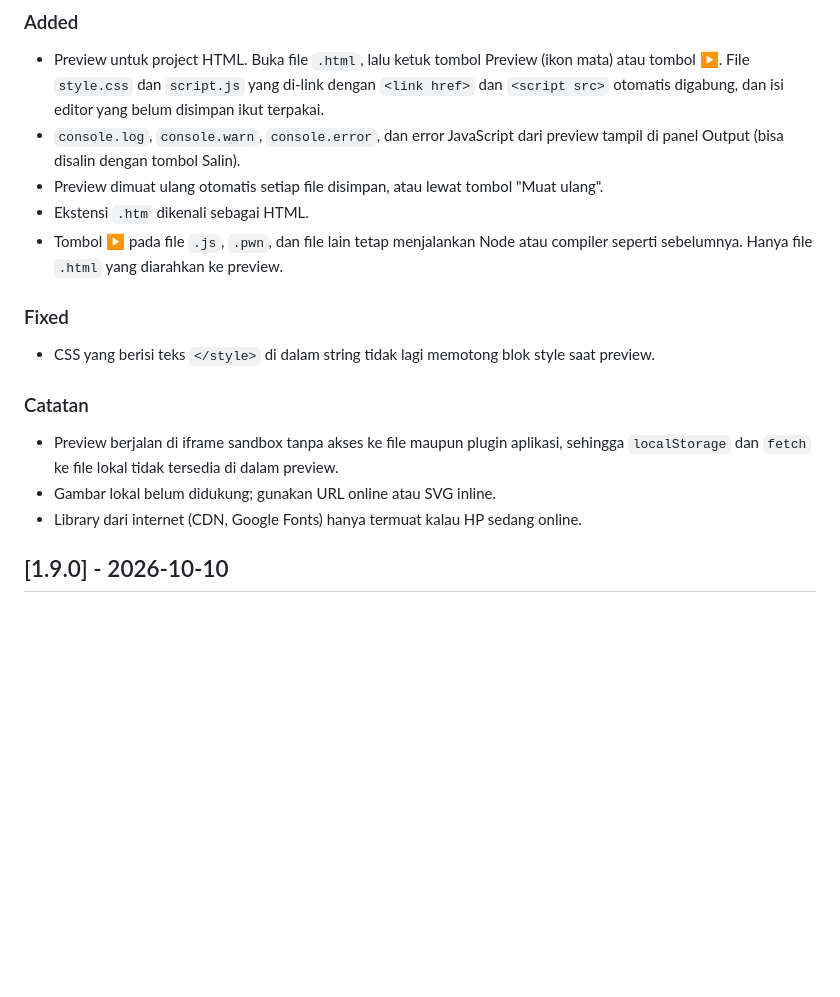
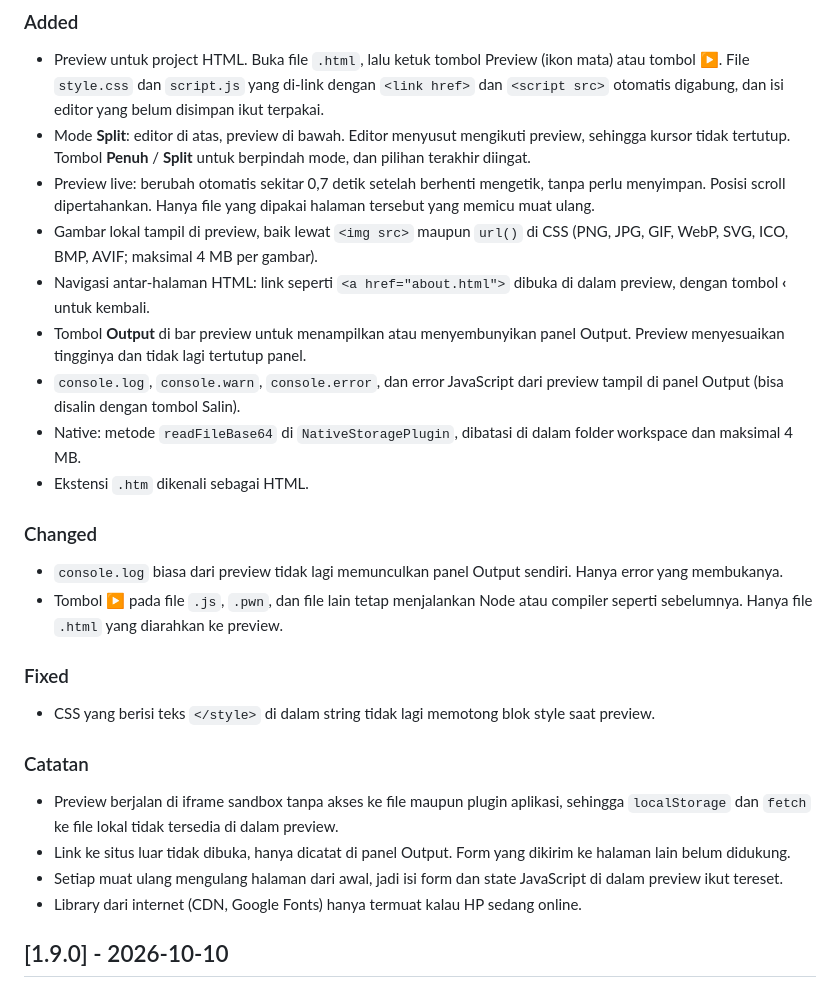
Before and after one commit to Julakk/PawnStudio, a Markdown page: CHANGELOG.md, the part around one of its changes. GitHub-like rendering; blank space fills up the shorter version.

Commit message:
docs: perbarui CHANGELOG v1.10.0 [skip ci]

```diff
--- a/CHANGELOG.md
+++ b/CHANGELOG.md
@@ -6,9 +6,17 @@ Semua perubahan penting pada project PawnStudio dicatat di file ini.
 
 ### Added
 - Preview untuk project HTML. Buka file `.html`, lalu ketuk tombol Preview (ikon mata) atau tombol ▶. File `style.css` dan `script.js` yang di-link dengan `<link href>` dan `<script src>` otomatis digabung, dan isi editor yang belum disimpan ikut terpakai.
+- Mode **Split**: editor di atas, preview di bawah. Editor menyusut mengikuti preview, sehingga kursor tidak tertutup. Tombol **Penuh** / **Split** untuk berpindah mode, dan pilihan terakhir diingat.
+- Preview live: berubah otomatis sekitar 0,7 detik setelah berhenti mengetik, tanpa perlu menyimpan. Posisi scroll dipertahankan. Hanya file yang dipakai halaman tersebut yang memicu muat ulang.
+- Gambar lokal tampil di preview, baik lewat `<img src>` maupun `url()` di CSS (PNG, JPG, GIF, WebP, SVG, ICO, BMP, AVIF; maksimal 4 MB per gambar).
+- Navigasi antar-halaman HTML: link seperti `<a href="about.html">` dibuka di dalam preview, dengan tombol **‹** untuk kembali.
+- Tombol **Output** di bar preview untuk menampilkan atau menyembunyikan panel Output. Preview menyesuaikan tingginya dan tidak lagi tertutup panel.
 - `console.log`, `console.warn`, `console.error`, dan error JavaScript dari preview tampil di panel Output (bisa disalin dengan tombol Salin).
-- Preview dimuat ulang otomatis setiap file disimpan, atau lewat tombol "Muat ulang".
+- Native: metode `readFileBase64` di `NativeStoragePlugin`, dibatasi di dalam folder workspace dan maksimal 4 MB.
 - Ekstensi `.htm` dikenali sebagai HTML.
+
+### Changed
+- `console.log` biasa dari preview tidak lagi memunculkan panel Output sendiri. Hanya error yang membukanya.
 - Tombol ▶ pada file `.js`, `.pwn`, dan file lain tetap menjalankan Node atau compiler seperti sebelumnya. Hanya file `.html` yang diarahkan ke preview.
 
 ### Fixed
@@ -16,7 +24,8 @@ Semua perubahan penting pada project PawnStudio dicatat di file ini.
 
 ### Catatan
 - Preview berjalan di iframe sandbox tanpa akses ke file maupun plugin aplikasi, sehingga `localStorage` dan `fetch` ke file lokal tidak tersedia di dalam preview.
-- Gambar lokal belum didukung; gunakan URL online atau SVG inline.
+- Link ke situs luar tidak dibuka, hanya dicatat di panel Output. Form yang dikirim ke halaman lain belum didukung.
+- Setiap muat ulang mengulang halaman dari awal, jadi isi form dan state JavaScript di dalam preview ikut tereset.
 - Library dari internet (CDN, Google Fonts) hanya termuat kalau HP sedang online.
 
 ## [1.9.0] - 2026-10-10
```
Also changed, not shown: other parts of CHANGELOG.md (+1 -1 lines).
